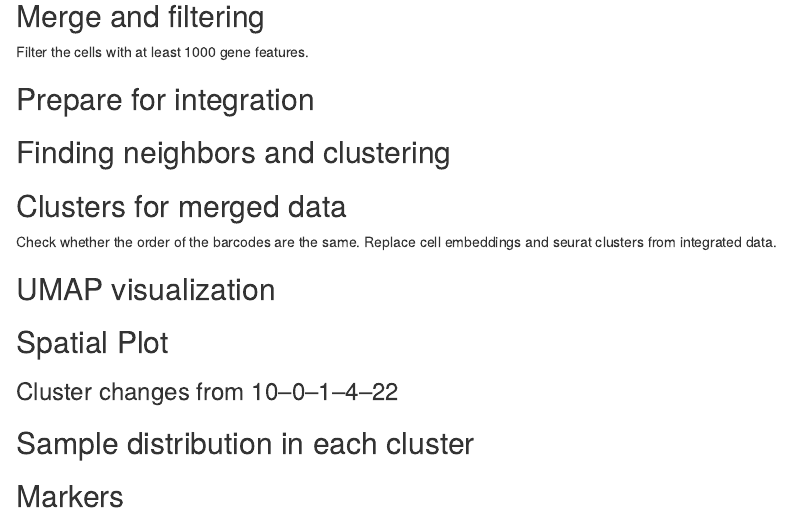
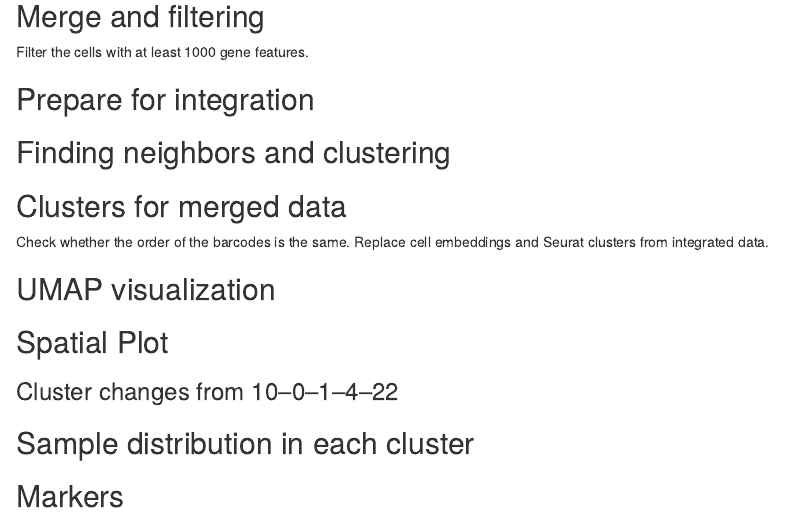
Before and after one commit to jzhou54/Spatial_Transcriptome, an R Markdown document (time_P1/Spatial_P1_ma_merge.Rmd): the page in a window 1100 px wide, from 200 px down. Rendered offline with R 4.5, knitr and Pandoc, with nearby package versions; the code chunks are not run, so their results and figures are left out.

Commit message:
Correct grammar in comments and code

````diff
--- a/time_P1/Spatial_P1_ma_merge.Rmd
+++ b/time_P1/Spatial_P1_ma_merge.Rmd
@@ -137,7 +137,7 @@ dittoDimPlot(merge.P1.filtered, var = "seurat_clusters", reduction.use = "umap",
 # ggsave(filename = "Ditto_Umap_clusters_splitbySample.pdf")
 ```
 
-Check whether the order of the barcodes are the same. Replace cell embeddings and seurat clusters from integrated data.
+Check whether the order of the barcodes is the same. Replace cell embeddings and Seurat clusters from integrated data.
 
 ```{r}
 all.equal(colnames(merge.P1.filtered), colnames(P1.combind.sct)) # TRUE
````
